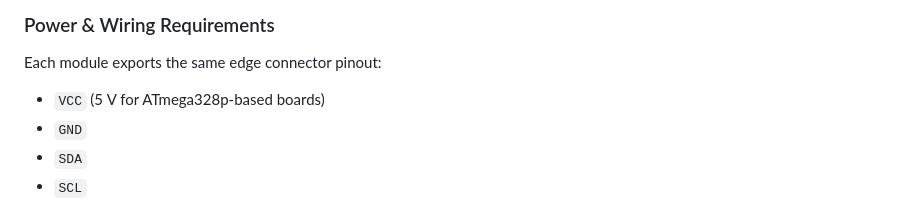
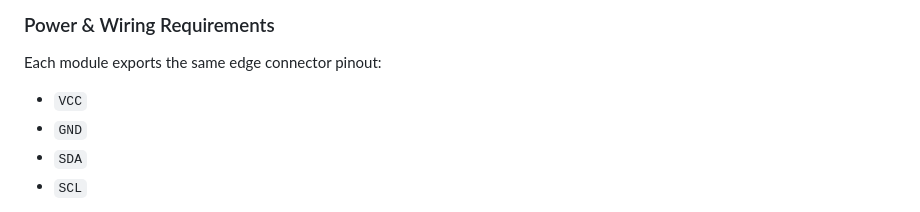
Before and after one commit to StanislawStankiewicz/DefuseIt, a Markdown page: README.md, the part around the change. Drawn GitHub-style.

```diff
--- a/README.md
+++ b/README.md
@@ -25,7 +25,7 @@ Arduino-based multi-module bomb-defusal game. A single master controller discove
 
 Each module exports the same edge connector pinout:
 
-- `VCC` (5 V for ATmega328p-based boards)
+- `VCC`
 - `GND`
 - `SDA`
 - `SCL`
```
